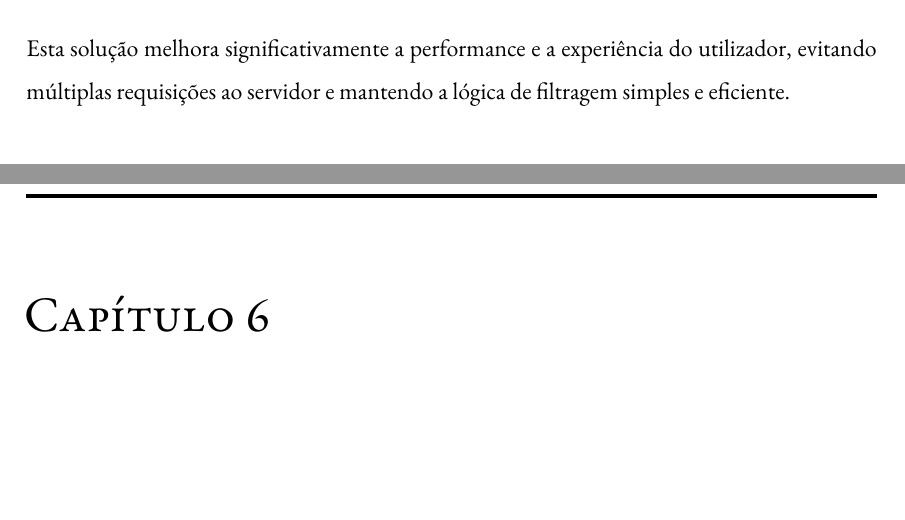
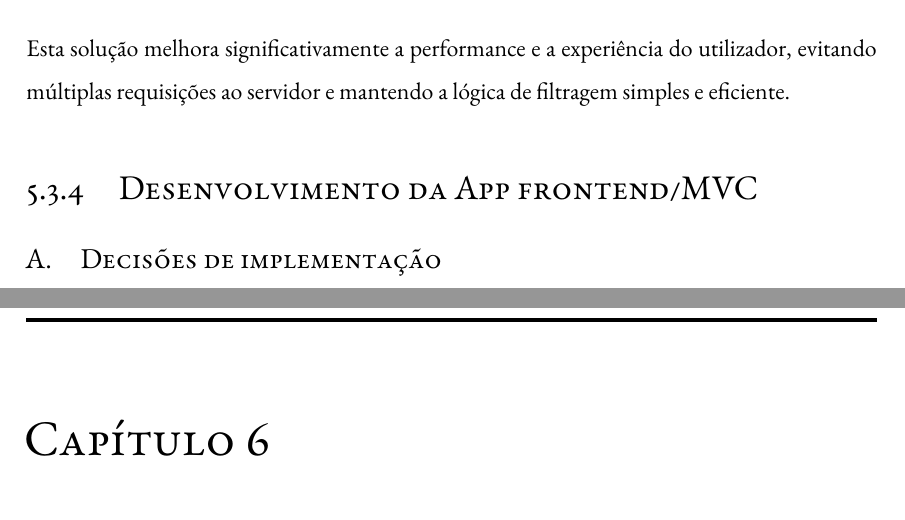
Before and after one commit to cffreitas21/DAW_Relatorio_Implementacao, a LaTeX thesis (01-main-document.tex, which reads capitulos/capitulo5.tex): two parts of pages 48 and 49 of 50, joined at a grey line, cut so that both start at the same text, the shorter picture padded with empty space. Compiled offline with XeLaTeX; a missing font is replaced by an installed copy or a similar font.

Commit message:
5.3.3 feito

```diff
--- a/capitulos/capitulo5.tex
+++ b/capitulos/capitulo5.tex
@@ -259,4 +259,10 @@ renderMovies(allMovies);
 \end{lstlisting}
 \end{itemize}
 
-\noindent Esta solução melhora significativamente a performance e a experiência do utilizador, evitando múltiplas requisições ao servidor e mantendo a lógica de filtragem simples e eficiente.
+\noindent Esta solução melhora significativamente a performance e a
+experiência do utilizador, evitando múltiplas requisições ao servidor
+e mantendo a lógica de filtragem simples e eficiente.
+
+\subsection{Desenvolvimento da App frontend/MVC}
+
+\subsubsection{Decisões de implementação}
```
